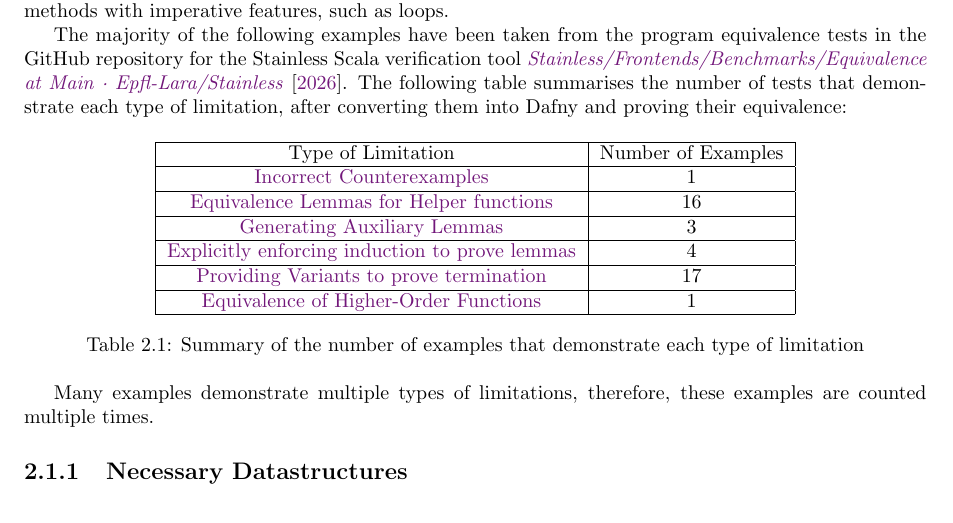
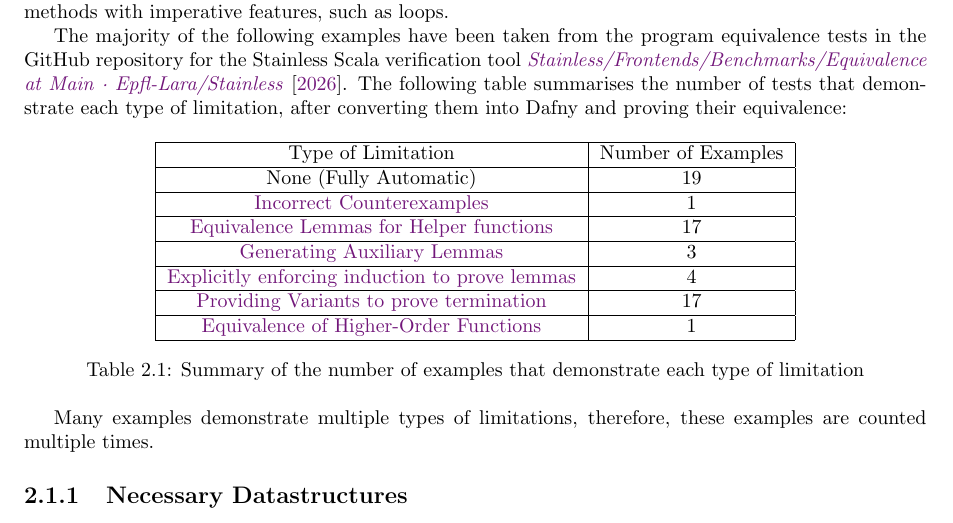
Before and after one commit to NVictor2004/equidafny, a LaTeX thesis (report/main.tex, which reads report/background.tex): part of page 7 of 20, cut so that both start at the same text. Compiled offline with pdfLaTeX.

Commit message:
chore: Added fully automatic section to table and accounted for unknownSafety.dfy

```diff
--- a/report/background.tex
+++ b/report/background.tex
@@ -12,9 +12,11 @@ The majority of the following examples have been taken from the program equivale
   \hline
   Type of Limitation & Number of Examples \\
   \hline
+  None (Fully Automatic) & 19 \\
+  \hline
   \nameref{sec:counterexamples} & 1 \\
   \hline
-  \nameref{sec:equivalence-lemmas} & 16 \\
+  \nameref{sec:equivalence-lemmas} & 17 \\
   \hline
   \nameref{sec:auxiliary-lemmas} & 3 \\
   \hline
```
Also changed, not shown: 2 other files.
